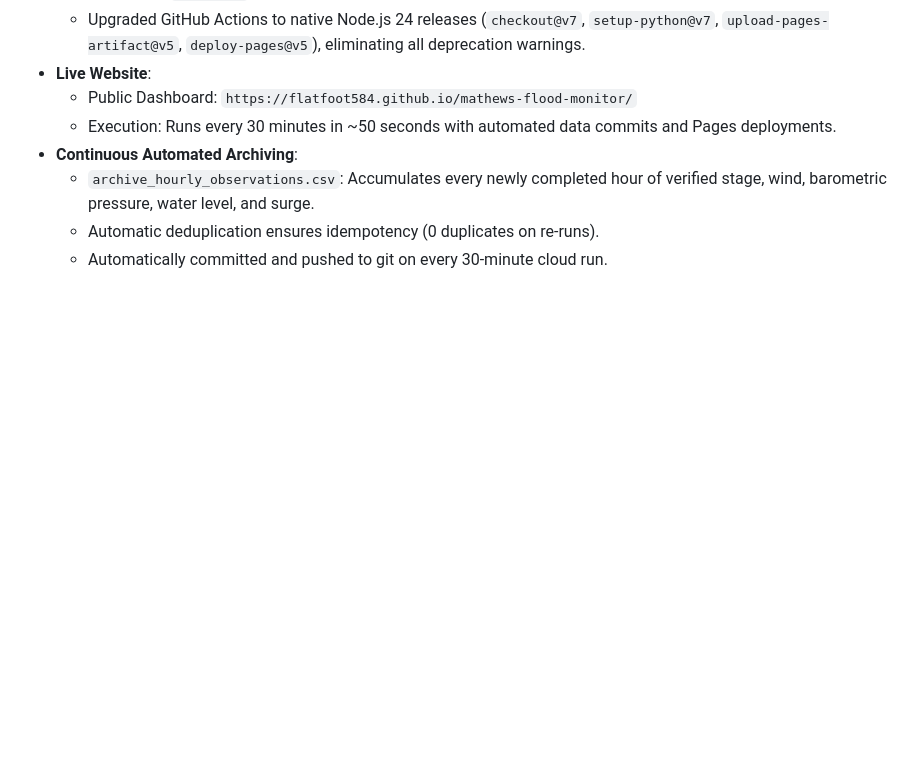
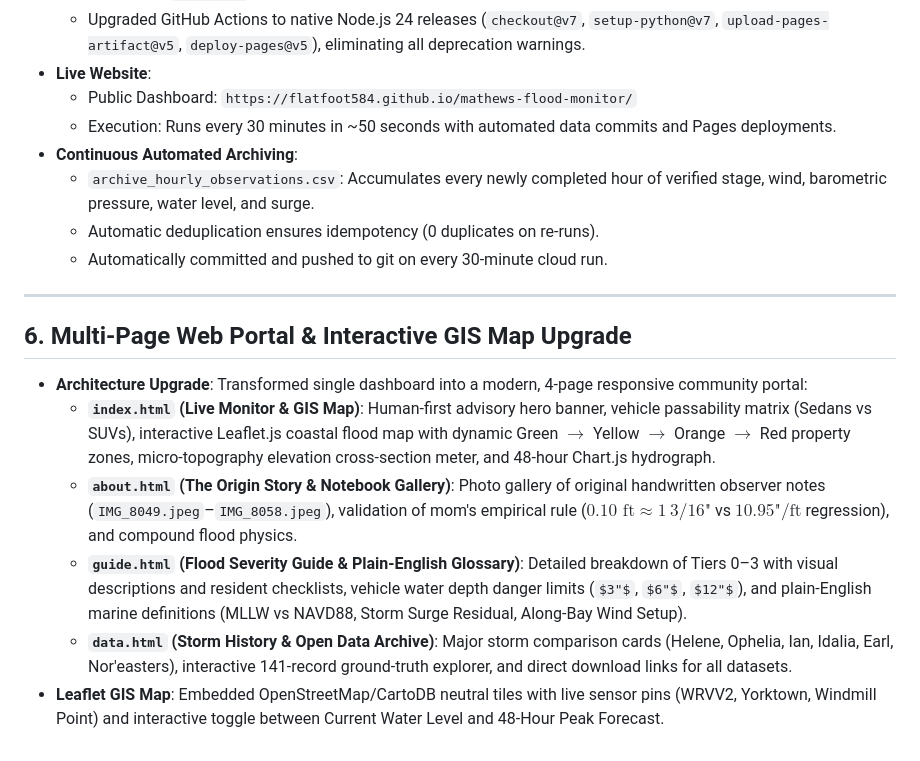
Before and after one commit to flatfoot584/mathews-flood-monitor, a Markdown page: FINDINGS_AND_DECISIONS.md, the part around the change. GitHub-like rendering; some formulas as TeX source; blank space fills up the shorter version.

Commit message:
docs: record multi-page portal upgrade in findings log

```diff
--- a/FINDINGS_AND_DECISIONS.md
+++ b/FINDINGS_AND_DECISIONS.md
@@ -198,3 +198,14 @@ python3 generate_dashboard.py
   * `archive_hourly_observations.csv`: Accumulates every newly completed hour of verified stage, wind, barometric pressure, water level, and surge.
   * Automatic deduplication ensures idempotency (0 duplicates on re-runs).
   * Automatically committed and pushed to git on every 30-minute cloud run.
+
+---
+
+## 6. Multi-Page Web Portal & Interactive GIS Map Upgrade
+
+* **Architecture Upgrade**: Transformed single dashboard into a modern, 4-page responsive community portal:
+  * **`index.html` (Live Monitor & GIS Map)**: Human-first advisory hero banner, vehicle passability matrix (Sedans vs SUVs), interactive Leaflet.js coastal flood map with dynamic Green $\to$ Yellow $\to$ Orange $\to$ Red property zones, micro-topography elevation cross-section meter, and 48-hour Chart.js hydrograph.
+  * **`about.html` (The Origin Story & Notebook Gallery)**: Photo gallery of original handwritten observer notes (`IMG_8049.jpeg`–`IMG_8058.jpeg`), validation of mom's empirical rule ($0.10\text{ ft} \approx 1\ 3/16\text{"}$ vs $10.95\text{"/ft}$ regression), and compound flood physics.
+  * **`guide.html` (Flood Severity Guide & Plain-English Glossary)**: Detailed breakdown of Tiers 0–3 with visual descriptions and resident checklists, vehicle water depth danger limits ($3"$, $6"$, $12"$), and plain-English marine definitions (MLLW vs NAVD88, Storm Surge Residual, Along-Bay Wind Setup).
+  * **`data.html` (Storm History & Open Data Archive)**: Major storm comparison cards (Helene, Ophelia, Ian, Idalia, Earl, Nor'easters), interactive 141-record ground-truth explorer, and direct download links for all datasets.
+* **Leaflet GIS Map**: Embedded OpenStreetMap/CartoDB neutral tiles with live sensor pins (WRVV2, Yorktown, Windmill Point) and interactive toggle between Current Water Level and 48-Hour Peak Forecast.
```
